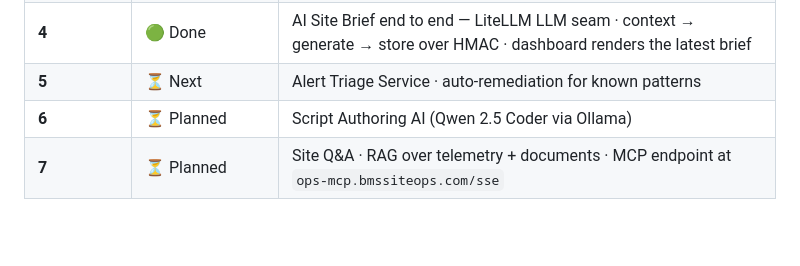
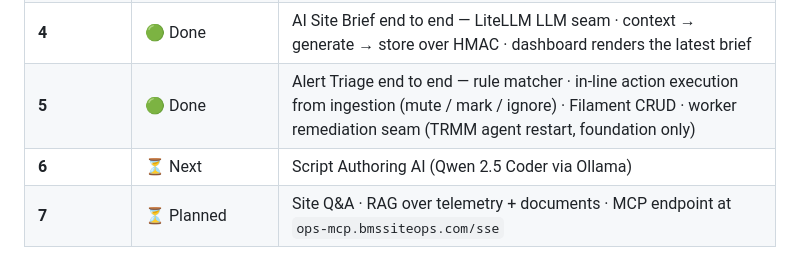
Before and after one commit to D-S-Tech/BmsSiteOps, a Markdown page: README.md, the part around one of its changes. Rendered like a GitHub page; blank space fills up the shorter version.

```diff
--- a/README.md
+++ b/README.md
@@ -288,8 +289,8 @@ BmsSiteOps/
 <tr><td><b>2</b></td><td>🟢 Done</td><td>Niagara collector — oBIX (live) + Fox (experimental) · BACnet/IP via bacpypes3 · source transport field — three BMS transports through one ingestion path</td></tr>
 <tr><td><b>3</b></td><td>🟢 Done</td><td>TimescaleDB hypertable for events · site summary + timeline API · SvelteKit site dashboard · device-muting operator workflow</td></tr>
 <tr><td><b>4</b></td><td>🟢 Done</td><td>AI Site Brief end to end — LiteLLM LLM seam · context → generate → store over HMAC · dashboard renders the latest brief</td></tr>
-<tr><td><b>5</b></td><td>⏳ Next</td><td>Alert Triage Service · auto-remediation for known patterns</td></tr>
-<tr><td><b>6</b></td><td>⏳ Planned</td><td>Script Authoring AI (Qwen 2.5 Coder via Ollama)</td></tr>
+<tr><td><b>5</b></td><td>🟢 Done</td><td>Alert Triage end to end — rule matcher · in-line action execution from ingestion (mute / mark / ignore) · Filament CRUD · worker remediation seam (TRMM agent restart, foundation only)</td></tr>
+<tr><td><b>6</b></td><td>⏳ Next</td><td>Script Authoring AI (Qwen 2.5 Coder via Ollama)</td></tr>
 <tr><td><b>7</b></td><td>⏳ Planned</td><td>Site Q&A · RAG over telemetry + documents · MCP endpoint at <code>ops-mcp.bmssiteops.com/sse</code></td></tr>
 </tbody>
 </table>
```
Also changed, not shown: other parts of README.md (+17 -8 lines).
